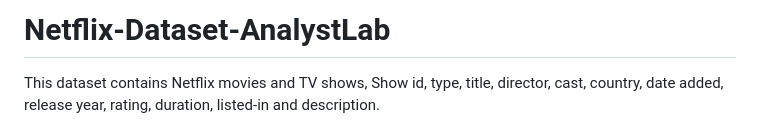
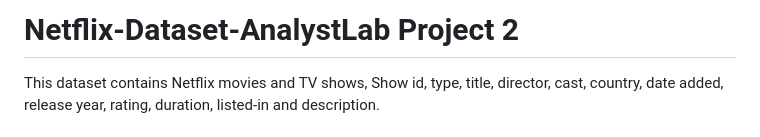
Before and after one commit to Towadel30/Netflix-Dataset-AnalystLab, a Markdown page: README.md, the part around the change. GitHub-like rendering.

```diff
--- a/README.md
+++ b/README.md
@@ -1,4 +1,4 @@
-# Netflix-Dataset-AnalystLab
+# Netflix-Dataset-AnalystLab Project 2
  This dataset contains Netflix movies and TV shows, Show id, type, title, director, cast, country, date added, release year, rating, duration, listed-in and description.
 # Netflix Dataset
 
```
